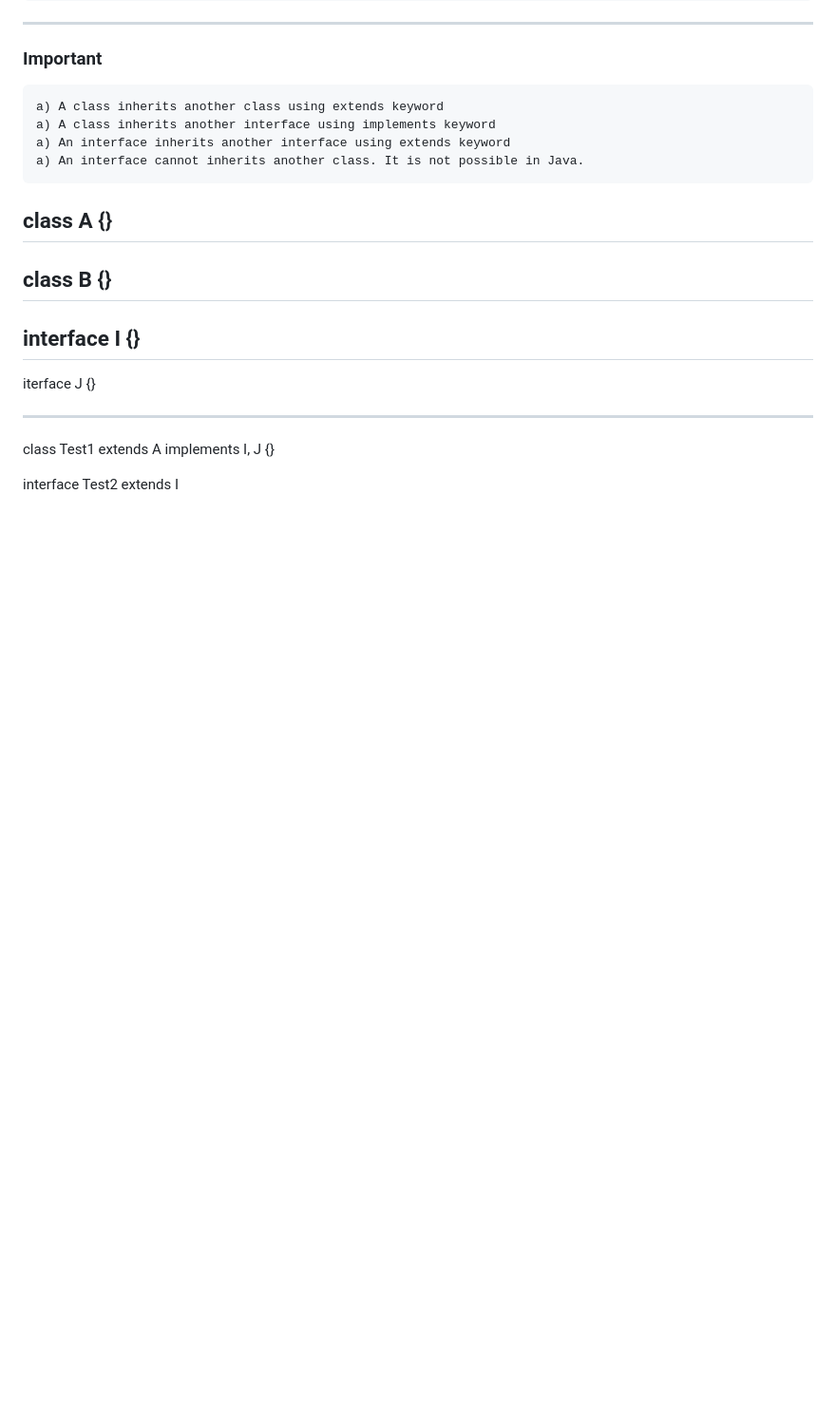
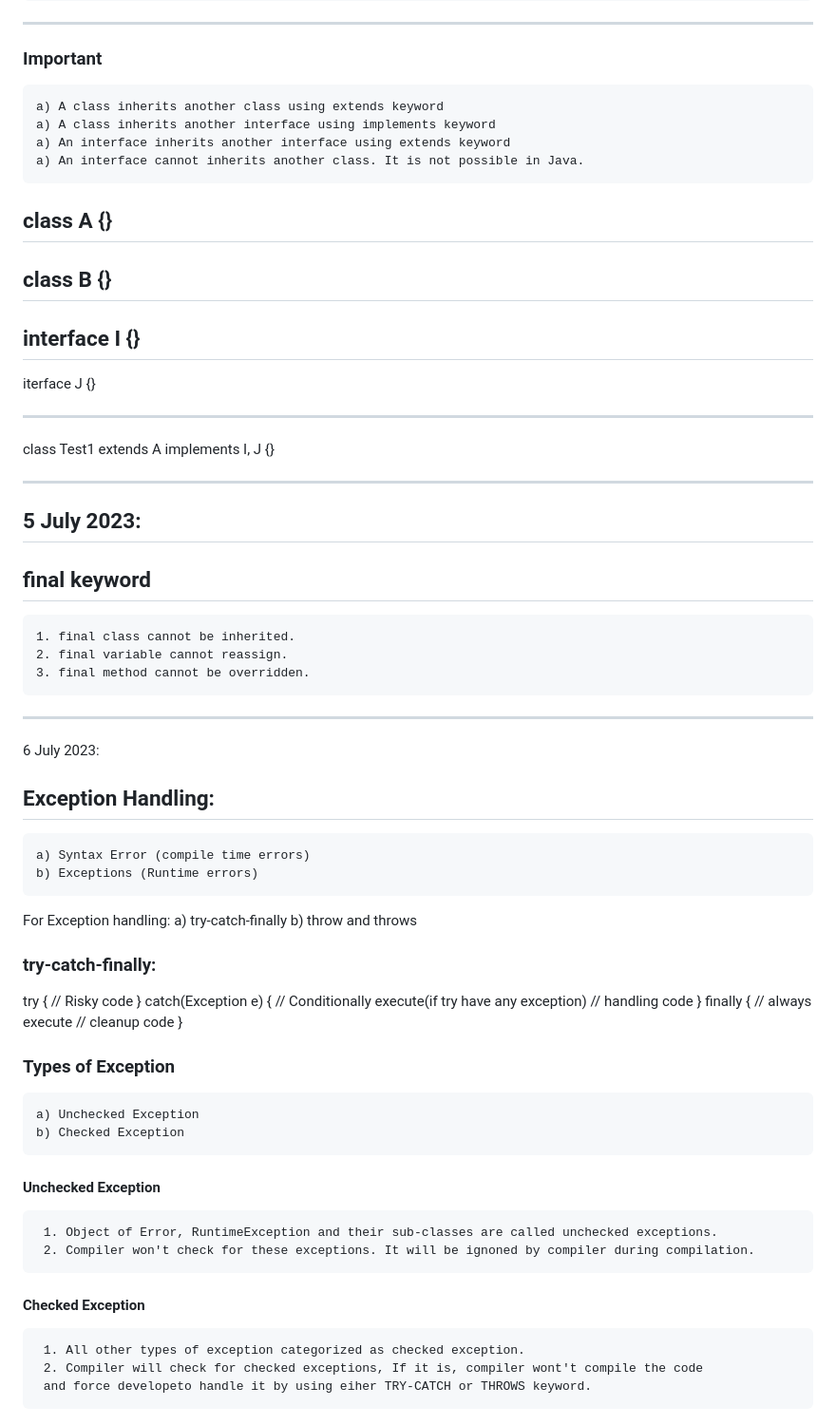
Before and after one commit to JShadab/Nepstaff_June23, a Markdown page: README.md, the part around the change. Shown: that part at 95% size. Drawn GitHub-style; blank space fills up the shorter version.

Commit message:
ExceptionHandling

```diff
--- a/README.md
+++ b/README.md
@@ -564,4 +564,54 @@ iterface J
 class Test1 extends A implements I, J
 {}
 
-interface Test2 extends I
+-----------------------------------------------
+5 July 2023:
+-------------
+
+## final keyword
+
+	1. final class cannot be inherited.
+	2. final variable cannot reassign.
+	3. final method cannot be overridden.
+
+-----------------------------------------
+6 July 2023:
+
+## Exception Handling:
+
+	a) Syntax Error (compile time errors)
+	b) Exceptions (Runtime errors)
+
+For Exception handling:
+	a) try-catch-finally
+	b) throw and throws
+
+### try-catch-finally:
+
+  try
+  {
+	// Risky code
+  }
+  catch(Exception e)
+  { // Conditionally execute(if try have any exception)
+	// handling code
+  }
+  finally
+  {
+	// always execute
+	// cleanup code
+  }
+
+### Types of Exception
+
+	a) Unchecked Exception
+	b) Checked Exception
+
+#### Unchecked Exception
+	 1. Object of Error, RuntimeException and their sub-classes are called unchecked exceptions.
+	 2. Compiler won't check for these exceptions. It will be ignoned by compiler during compilation.
+
+#### Checked Exception
+	 1. All other types of exception categorized as checked exception.
+	 2. Compiler will check for checked exceptions, If it is, compiler wont't compile the code
+	 and force developeto handle it by using eiher TRY-CATCH or THROWS keyword.
```
